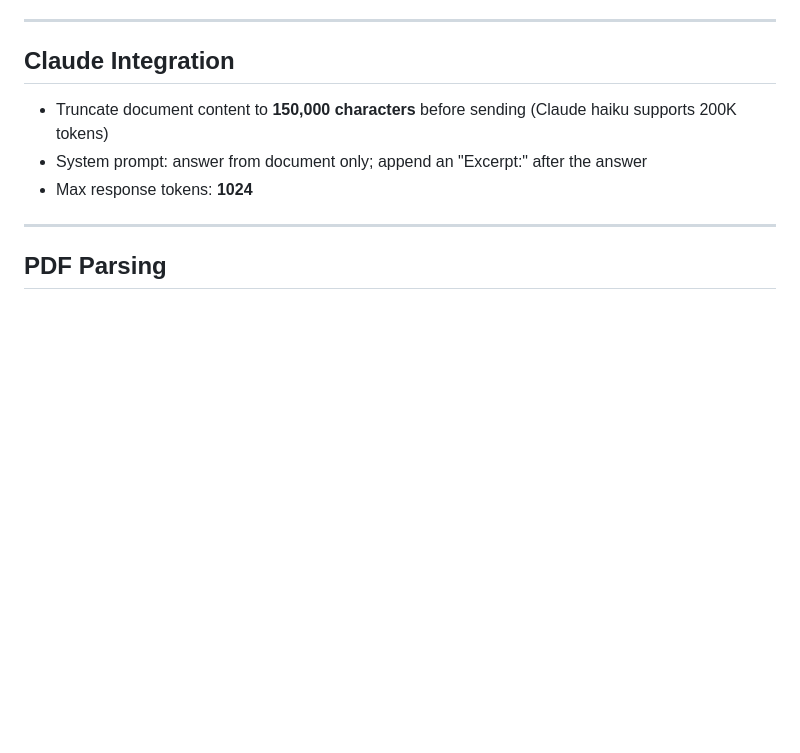
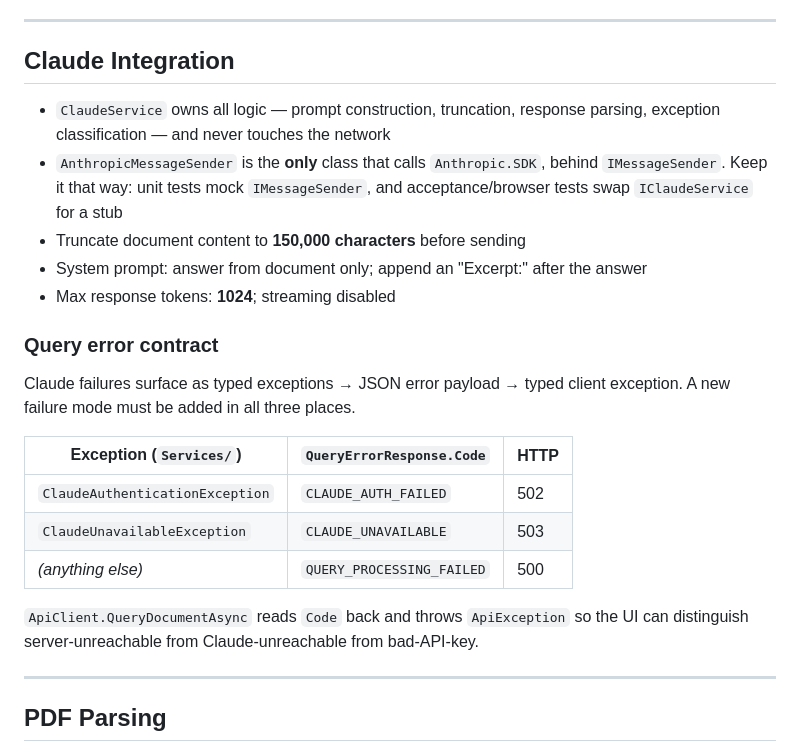
Before and after one commit to kris-bosland/DocQA, a Markdown page: .github/copilot-instructions.md, the part around one of its changes. Rendered like a GitHub page; blank space fills up the shorter version.

```diff
--- a/.github/copilot-instructions.md
+++ b/.github/copilot-instructions.md
@@ -68,9 +78,23 @@ GET    /api/documents/{id}/messages      Get conversation history
 
 ## Claude Integration
 
-- Truncate document content to **150,000 characters** before sending (Claude haiku supports 200K tokens)
+- `ClaudeService` owns all logic — prompt construction, truncation, response parsing, exception classification — and never touches the network
+- `AnthropicMessageSender` is the **only** class that calls `Anthropic.SDK`, behind `IMessageSender`. Keep it that way: unit tests mock `IMessageSender`, and acceptance/browser tests swap `IClaudeService` for a stub
+- Truncate document content to **150,000 characters** before sending
 - System prompt: answer from document only; append an "Excerpt:" after the answer
-- Max response tokens: **1024**
+- Max response tokens: **1024**; streaming disabled
+
+### Query error contract
+
+Claude failures surface as typed exceptions → JSON error payload → typed client exception. A new failure mode must be added in all three places.
+
+| Exception (`Services/`) | `QueryErrorResponse.Code` | HTTP |
+|---|---|---|
+| `ClaudeAuthenticationException` | `CLAUDE_AUTH_FAILED` | 502 |
+| `ClaudeUnavailableException` | `CLAUDE_UNAVAILABLE` | 503 |
+| *(anything else)* | `QUERY_PROCESSING_FAILED` | 500 |
+
+`ApiClient.QueryDocumentAsync` reads `Code` back and throws `ApiException` so the UI can distinguish server-unreachable from Claude-unreachable from bad-API-key.
 
 ---
 
```
Also changed, not shown: other parts of .github/copilot-instructions.md (+63 -16 lines), CLAUDE.md (added, +87 -0 lines), README.md (+2 -0 lines).
